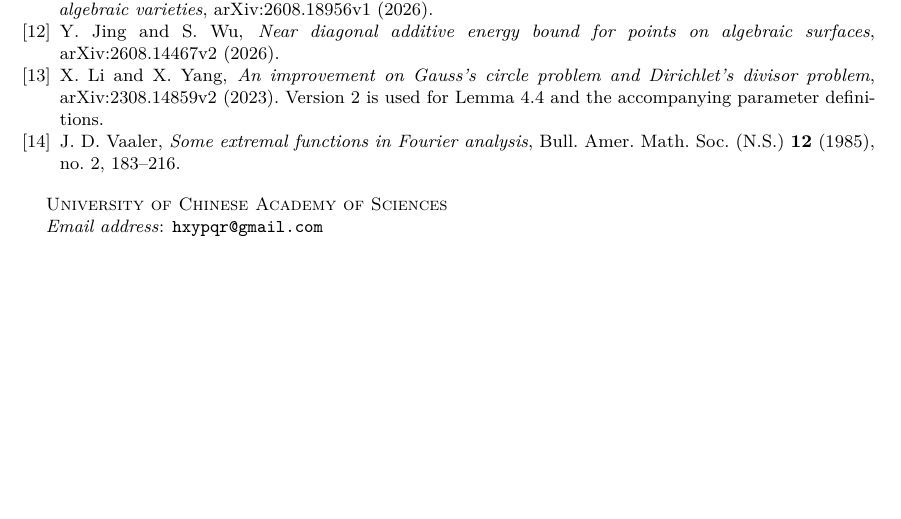
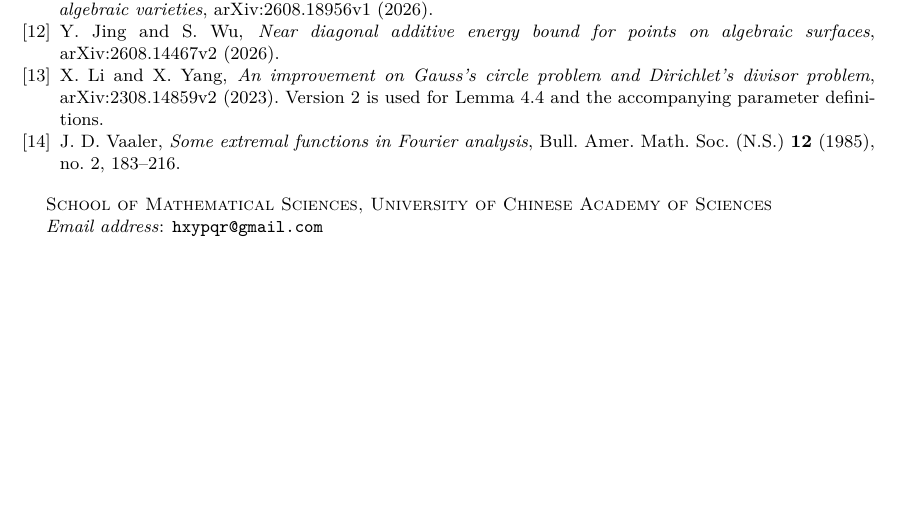
Before and after one commit to hxypqr/gauss-circle-divisor-energy, a LaTeX paper (manuscript/Gauss_circle_divisor_energy_submission.tex): part of page 33 of 33, cut so that both start at the same text. Compiled offline with pdfLaTeX.

Commit message:
Specify School of Mathematical Sciences affiliation

```diff
--- a/manuscript/Gauss_circle_divisor_energy_submission.tex
+++ b/manuscript/Gauss_circle_divisor_energy_submission.tex
@@ -62,7 +62,7 @@
 \hypersetup{pdftitle={Amplitude-dependent first spacing and the circle and divisor problems},pdfauthor={Xiyu Hu},pdfsubject={Algebraic pair energies on a ruled cone and amplitude-dependent first spacing},pdfkeywords={circle problem, divisor problem, first spacing, additive energy, ruled cone}}
 \title[First spacing and lattice-point discrepancy]{Amplitude-dependent first spacing\texorpdfstring{\\}{ }and the circle and divisor problems}
 \author{Xiyu Hu}
-\address{University of Chinese Academy of Sciences}
+\address{School of Mathematical Sciences, University of Chinese Academy of Sciences}
 \email{hxypqr@gmail.com}
 \date{}
 \subjclass[2020]{11P21, 11L07, 11N37, 42B10, 42B25}
```
Also changed, not shown: verification/PUBLICATION.md (+1 -1 lines).
